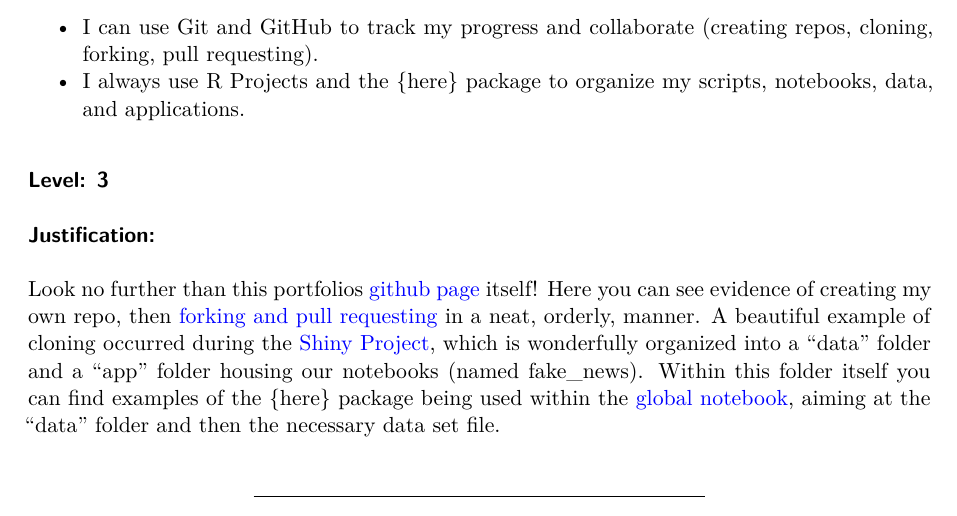
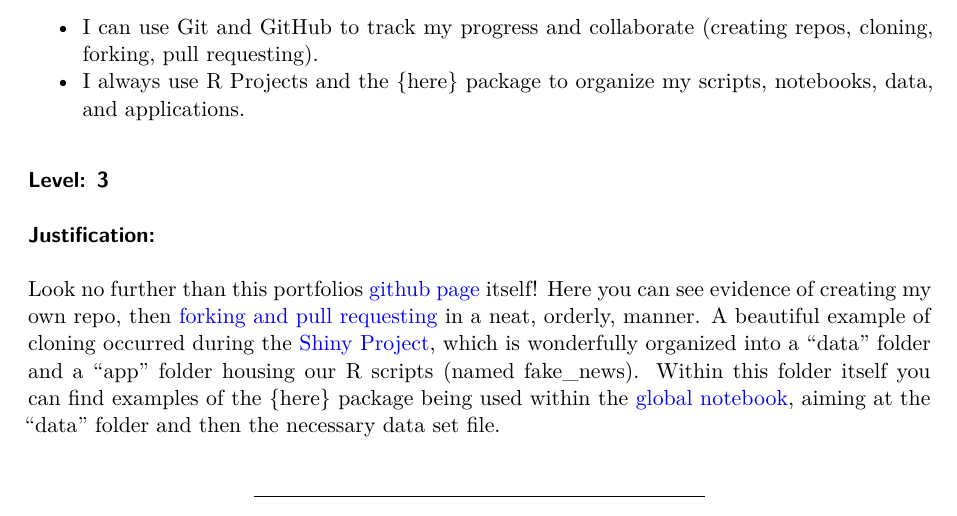
Before and after one commit to Wander03/Stat_551_portfolio, a Quarto document (kerr_portfolio.qmd): part of page 4 of 13, cut so that both start at the same text. Rendered offline with R 4.5, knitr and Pandoc in place of Quarto, then LaTeX, with nearby package versions.

Commit message:
R scripts not notebooks here!

```diff
--- a/kerr_portfolio.qmd
+++ b/kerr_portfolio.qmd
@@ -111,7 +111,7 @@ portfolio_levels <- portfolio_levels %>%
 
 ### Justification:
 
-Look no further than this portfolios [github page](https://github.com/Wander03/Stat_551_portfolio) itself! Here you can see evidence of creating my own repo, then [forking and pull requesting](https://github.com/Wander03/Stat_551_portfolio/network) in a neat, orderly, manner. A beautiful example of cloning occurred during the [Shiny Project](https://github.com/keasley8/Project_1_Shiny), which is wonderfully organized into a "data" folder and a "app" folder housing our notebooks (named fake_news). Within this folder itself you can find examples of the {here} package being used within the [global notebook](https://github.com/keasley8/Project_1_Shiny/blob/main/fake_news/global.R), aiming at the "data" folder and then the necessary data set file.
+Look no further than this portfolios [github page](https://github.com/Wander03/Stat_551_portfolio) itself! Here you can see evidence of creating my own repo, then [forking and pull requesting](https://github.com/Wander03/Stat_551_portfolio/network) in a neat, orderly, manner. A beautiful example of cloning occurred during the [Shiny Project](https://github.com/keasley8/Project_1_Shiny), which is wonderfully organized into a "data" folder and a "app" folder housing our R scripts (named fake_news). Within this folder itself you can find examples of the {here} package being used within the [global notebook](https://github.com/keasley8/Project_1_Shiny/blob/main/fake_news/global.R), aiming at the "data" folder and then the necessary data set file.
 
 ------------------------------------------------------------------------
 
```
